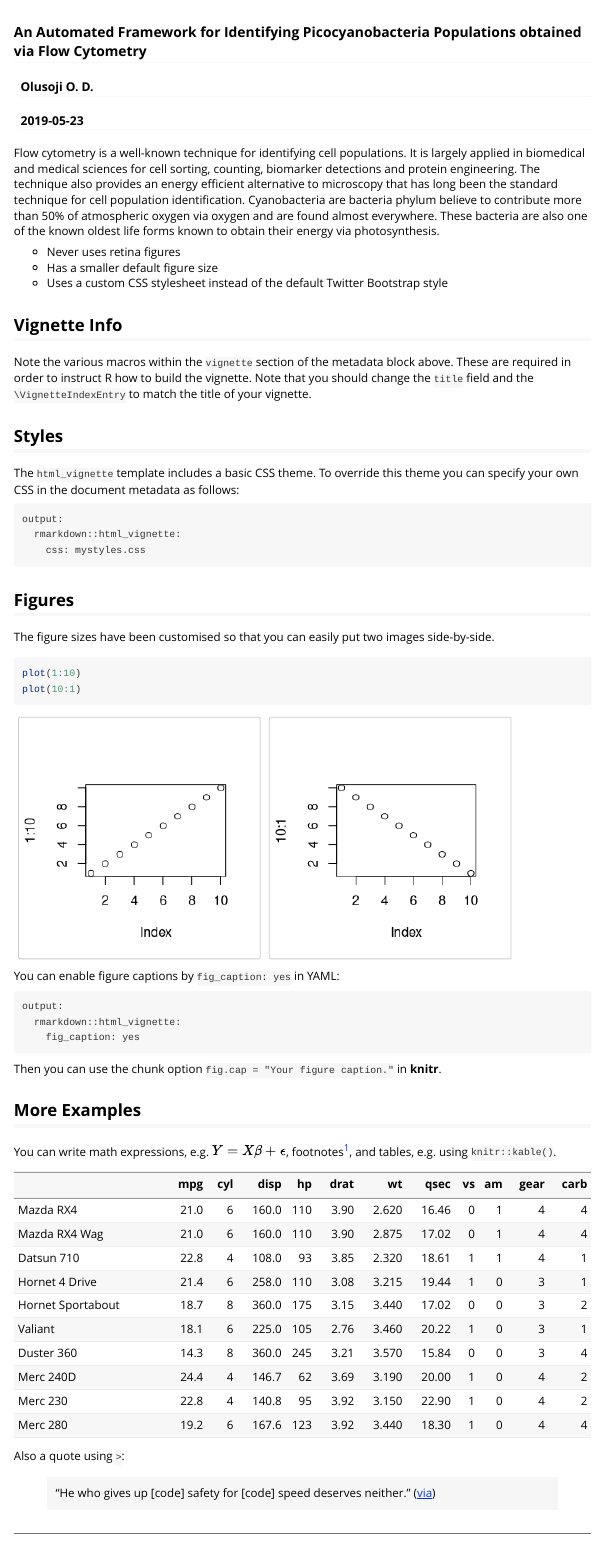
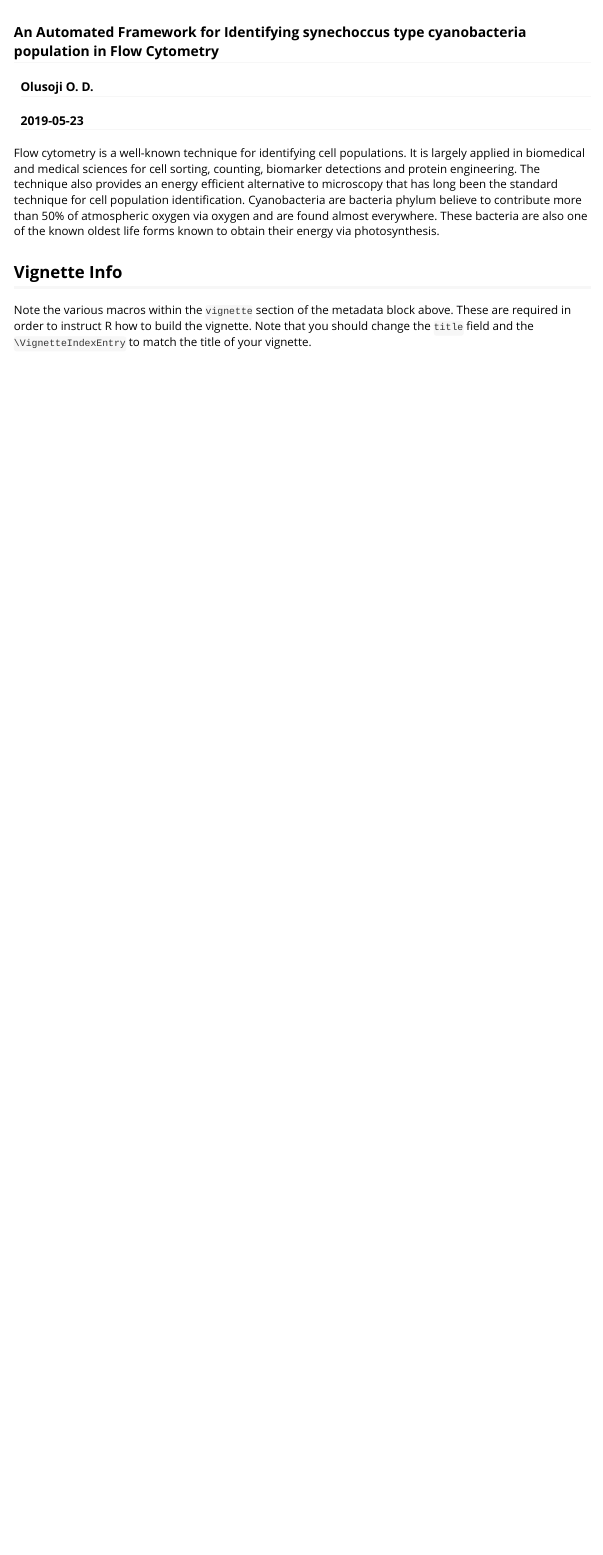
Before and after one commit to bioc/cyanoFilter, an R Markdown document (vignettes/cyanoFilter.Rmd): the page in a window 1100 px wide, from 60 px down. Rendered offline with R 4.5, knitr and Pandoc, with nearby package versions.

````diff
--- /dev/null
+++ b/R/.travis.yml
@@ -0,0 +1,5 @@
+# R for travis: see documentation at https://docs.travis-ci.com/user/languages/r
+
+language: R
+sudo: false
+cache: packages
--- a/vignettes/cyanoFilter.Rmd
+++ b/vignettes/cyanoFilter.Rmd
@@ -1,6 +1,6 @@
 ---
 title: "cyanoFilter"
-subtitle: "An Automated Framework for Identifying Picocyanobacteria Populations obtained via Flow Cytometry"
+subtitle: "An Automated Framework for Identifying synechoccus type cyanobacteria population in Flow Cytometry"
 author: "Olusoji O. D."
 date: "`r Sys.Date()`"
 output: rmarkdown::html_vignette
@@ -19,48 +19,7 @@
 
 Flow cytometry is a well-known technique for identifying cell populations. It is largely applied in biomedical and medical sciences for cell sorting, counting, biomarker detections and protein engineering. The technique also provides an energy efficient alternative to microscopy that has long been the standard technique for cell population identification. Cyanobacteria are bacteria phylum believe to contribute more than 50% of atmospheric oxygen via oxygen and are found almost everywhere. These bacteria are also one of the known oldest life forms known to obtain their energy via photosynthesis.
 
-- Never uses retina figures
-- Has a smaller default figure size
-- Uses a custom CSS stylesheet instead of the default Twitter Bootstrap style
 
 ## Vignette Info
 
 Note the various macros within the `vignette` section of the metadata block above. These are required in order to instruct R how to build the vignette. Note that you should change the `title` field and the `\VignetteIndexEntry` to match the title of your vignette.
-
-## Styles
-
-The `html_vignette` template includes a basic CSS theme. To override this theme you can specify your own CSS in the document metadata as follows:
-
-    output:
-      rmarkdown::html_vignette:
-        css: mystyles.css
-
-## Figures
-
-The figure sizes have been customised so that you can easily put two images side-by-side.
-
-```{r, fig.show='hold'}
-plot(1:10)
-plot(10:1)
-```
-
-You can enable figure captions by `fig_caption: yes` in YAML:
-
-    output:
-      rmarkdown::html_vignette:
-        fig_caption: yes
-
-Then you can use the chunk option `fig.cap = "Your figure caption."` in **knitr**.
-
-## More Examples
-
-You can write math expressions, e.g. $Y = X\beta + \epsilon$, footnotes^[A footnote here.], and tables, e.g. using `knitr::kable()`.
-
-```{r, echo=FALSE, results='asis'}
-knitr::kable(head(mtcars, 10))
-```
-
-Also a quote using `>`:
-
-> "He who gives up [code] safety for [code] speed deserves neither."
-([via](https://twitter.com/hadleywickham/status/504368538874703872))
````
Also changed, not shown: NEWS.md (added, +9 -0 lines), R/bs5_nc.R (+1 -1 lines), README.Rmd (added, +43 -0 lines), README.md (added), 6 other files.
